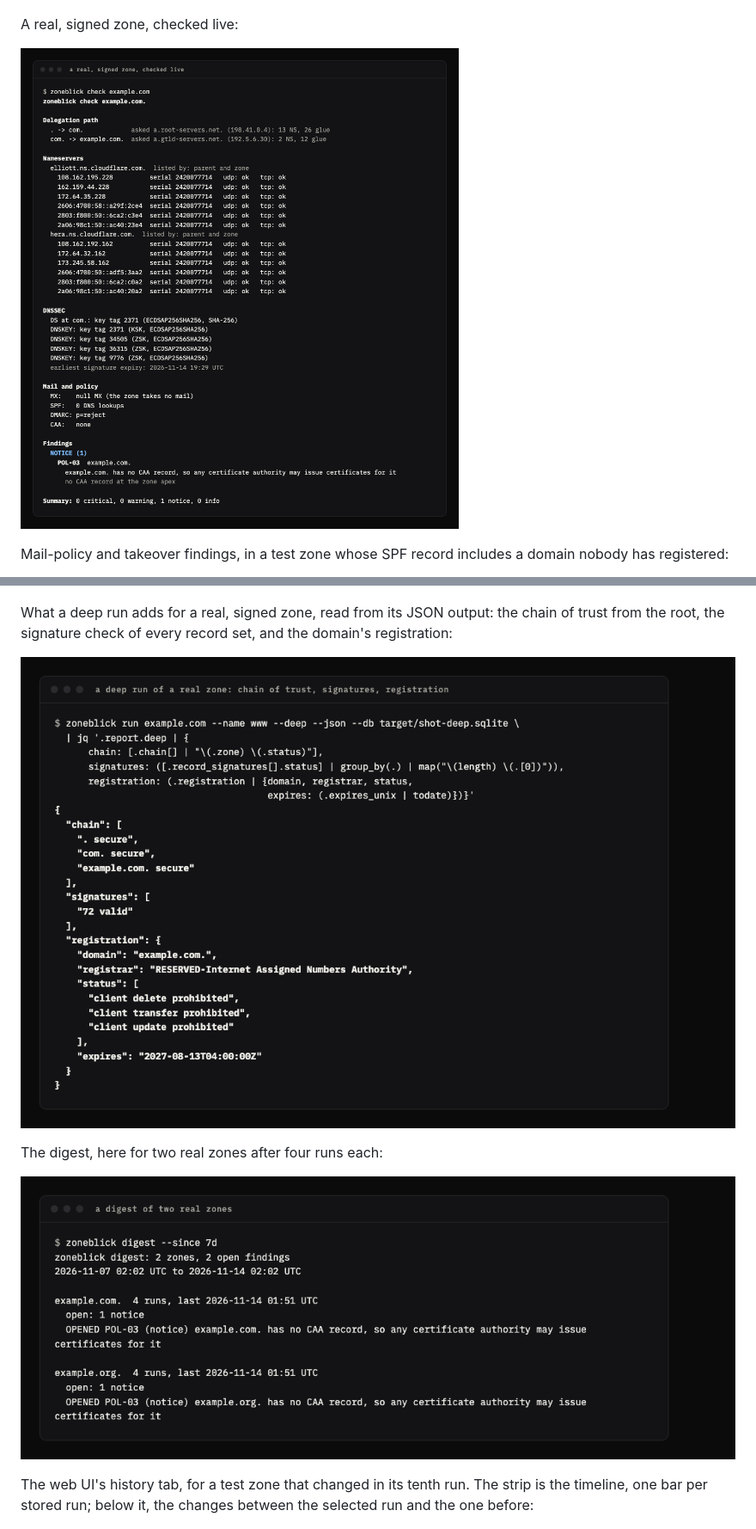
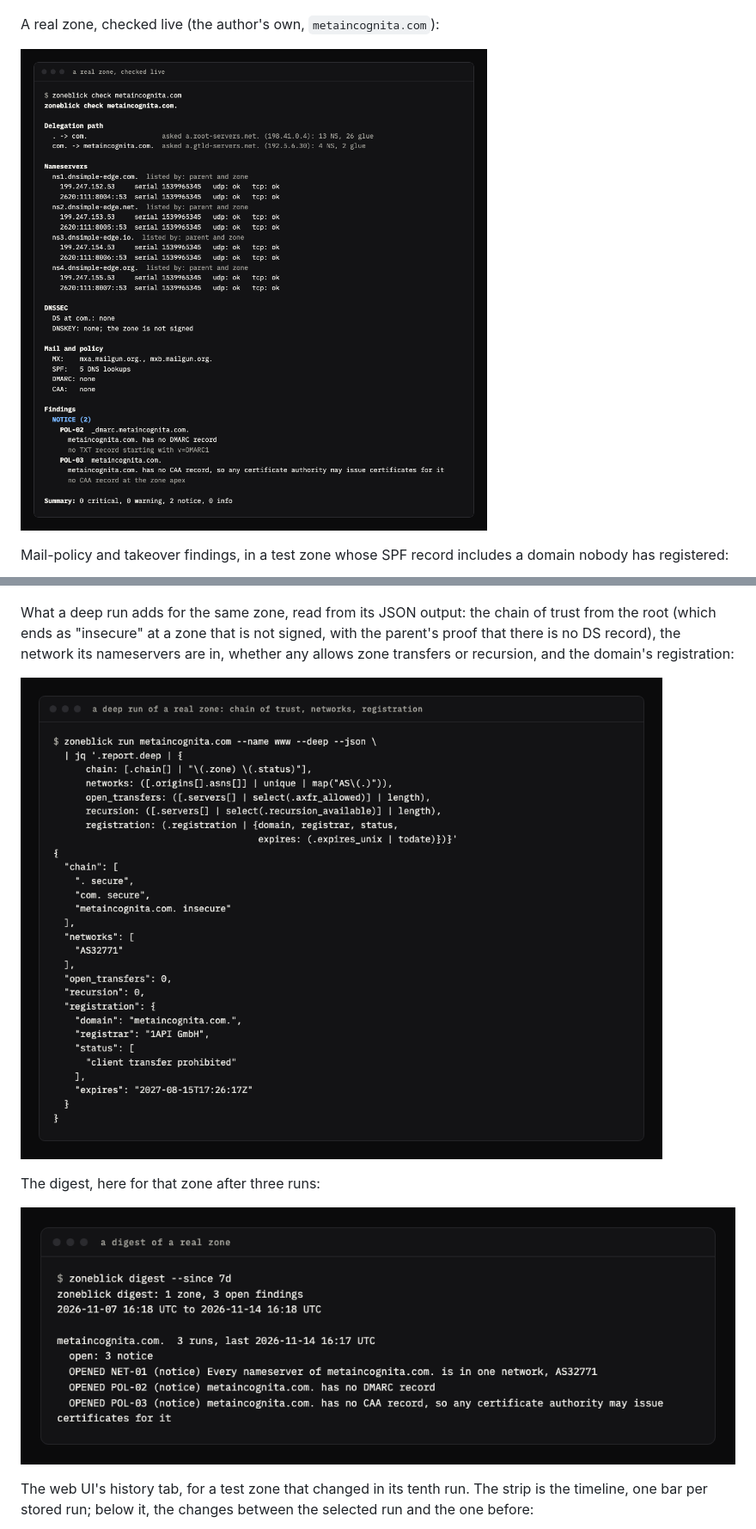
Before and after one commit to cschweda/zoneblick, a Markdown page: README.md, 2 parts joined by grey strips. Shown at 86% size. GitHub-like rendering; pictures changed too: screenshots/check-clean.png, screenshots/deep.png, screenshots/digest.png.

Commit message:
README: real-zone screenshots and example output from metaincognita.com

```diff
--- a/README.md
+++ b/README.md
@@ -18,9 +18,9 @@ A check of a deliberately broken test zone. One nameserver refuses queries for t
 
 ![Terminal output of zoneblick check for a broken, unsigned zone: one critical finding, DEL-02, for a lame nameserver, and one warning, CON-01, for mismatched SOA serials](screenshots/check-findings.png)
 
-A real, signed zone, checked live:
+A real zone, checked live (the author's own, `metaincognita.com`):
 
-![Terminal output of zoneblick check for example.com: the delegation path from the root, twelve nameserver addresses all answering over UDP and TCP, the DS record and DNSSEC keys, a mail and policy summary, and one notice for a missing CAA record](screenshots/check-clean.png)
+![Terminal output of zoneblick check for metaincognita.com: the delegation path from the root, four nameservers with eight addresses all answering over UDP and TCP with the same serial, no DNSSEC, a mail and policy summary, and two notices, for a missing DMARC record and a missing CAA record](screenshots/check-clean.png)
 
 Mail-policy and takeover findings, in a test zone whose SPF record includes a domain nobody has registered:
 
@@ -42,9 +42,9 @@ The mail checks, in a test zone whose mail records are wrong in several ways: a
 
 ![Terminal output of zoneblick check for a test zone: one critical finding for an SPF include of an unregistered domain, four warnings covering MTA-STS, TLSA and two DKIM selectors, and four notices covering DMARC, CAA, TLS reporting and BIMI](screenshots/mail.png)
 
-What a deep run adds for a real, signed zone, read from its JSON output: the chain of trust from the root, the signature check of every record set, and the domain's registration:
+What a deep run adds for the same zone, read from its JSON output: the chain of trust from the root (which ends as "insecure" at a zone that is not signed, with the parent's proof that there is no DS record), the network its nameservers are in, whether any allows zone transfers or recursion, and the domain's registration:
 
-![Terminal output of a deep run of example.com piped through jq: the chain of trust is secure at the root, at com and at example.com, 72 record-set signatures are valid, and the registration shows the registrar, three lock statuses and an expiry date in August 2027](screenshots/deep.png)
+![Terminal output of a deep run of metaincognita.com piped through jq: the chain of trust is secure at the root and at com and insecure at metaincognita.com, every nameserver is in AS32771, none allows transfers or recursion, and the registration shows the registrar, a transfer lock and an expiry date in August 2027](screenshots/deep.png)
 
-The digest, here for two real zones after four runs each:
+The digest, here for that zone after three runs:
 
```
Also changed, not shown: other parts of README.md (+39 -27 lines), screenshots/token.png.
